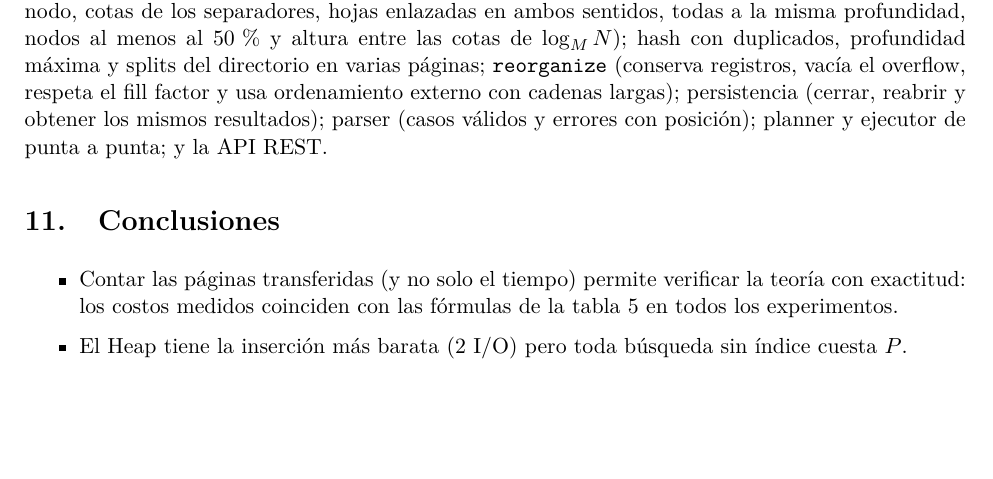
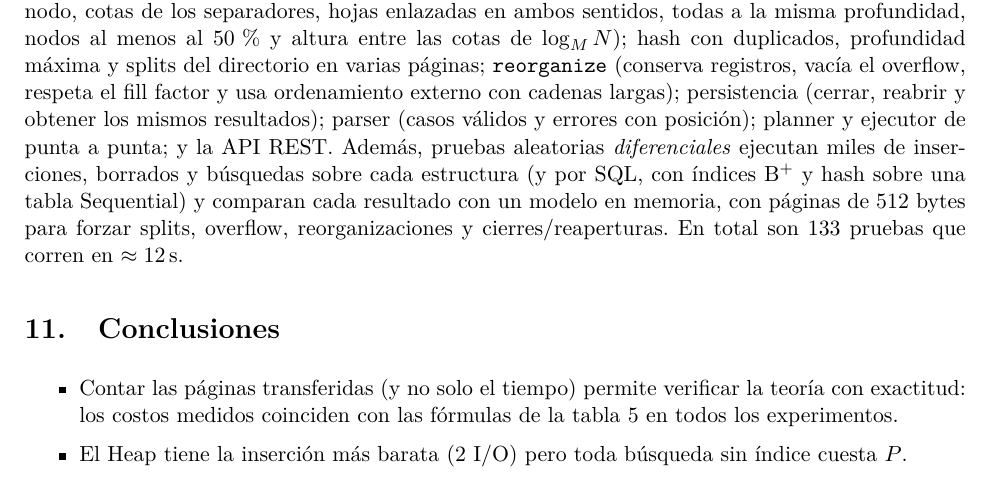
Before and after one commit to josueTori-UTEC/minidb-engine, a LaTeX paper (docs/informe/informe.tex): part of page 18 of 19, cut so that both start at the same text, the shorter picture padded with empty space. Compiled offline with pdfLaTeX.

Commit message:
docs: describir las pruebas aleatorias en README e informe

```diff
--- a/docs/informe/informe.tex
+++ b/docs/informe/informe.tex
@@ -551,7 +551,11 @@ sentidos, todas a la misma profundidad, nodos al menos al 50\,\% y altura entre
 $\log_M N$); hash con duplicados, profundidad máxima y splits del directorio en varias páginas;
 \code{reorganize} (conserva registros, vacía el overflow, respeta el fill factor y usa ordenamiento
 externo con cadenas largas); persistencia (cerrar, reabrir y obtener los mismos resultados); parser
-(casos válidos y errores con posición); planner y ejecutor de punta a punta; y la API REST.
+(casos válidos y errores con posición); planner y ejecutor de punta a punta; y la API REST. Además,
+pruebas aleatorias \emph{diferenciales} ejecutan miles de inserciones, borrados y búsquedas sobre
+cada estructura (y por SQL, con índices B$^+$ y hash sobre una tabla Sequential) y comparan cada
+resultado con un modelo en memoria, con páginas de 512 bytes para forzar splits, overflow,
+reorganizaciones y cierres/reaperturas. En total son 133 pruebas que corren en $\approx 12$\,s.
 
 %==========================================================================================
 \section{Conclusiones}
```
Also changed, not shown: README.md.
